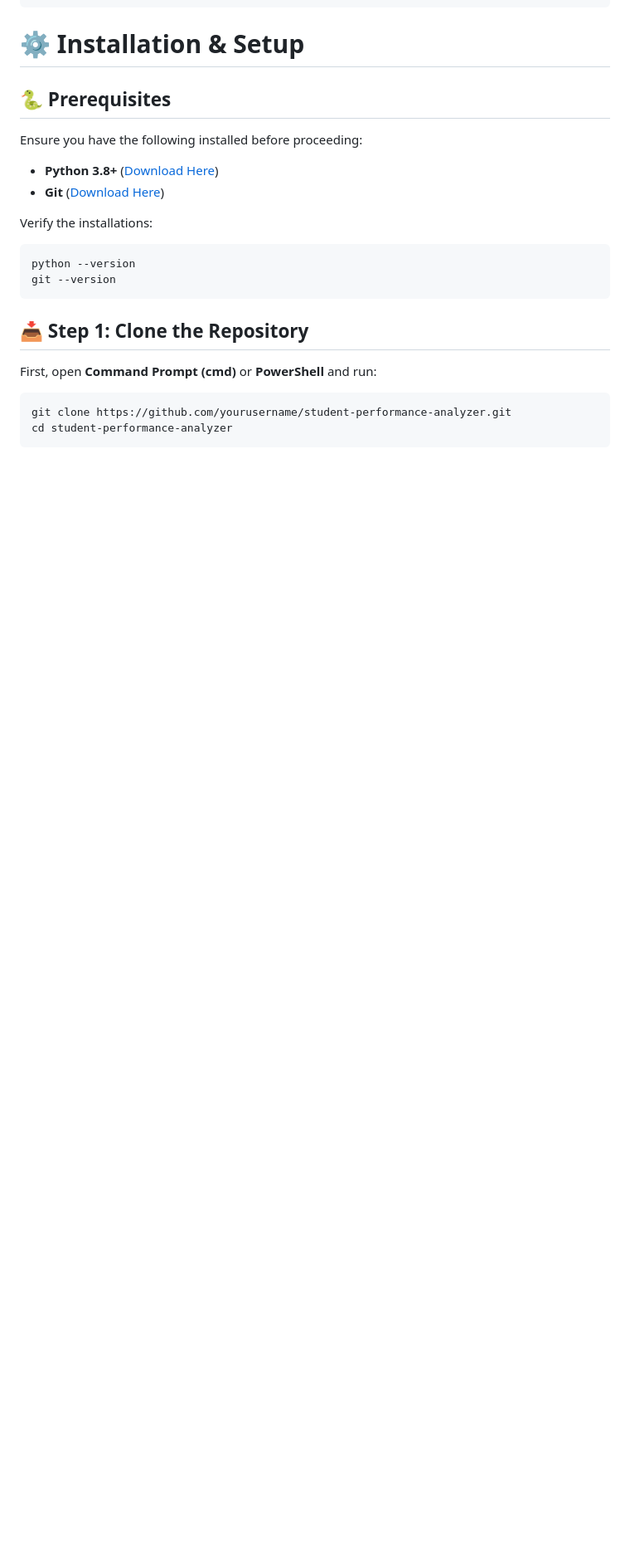
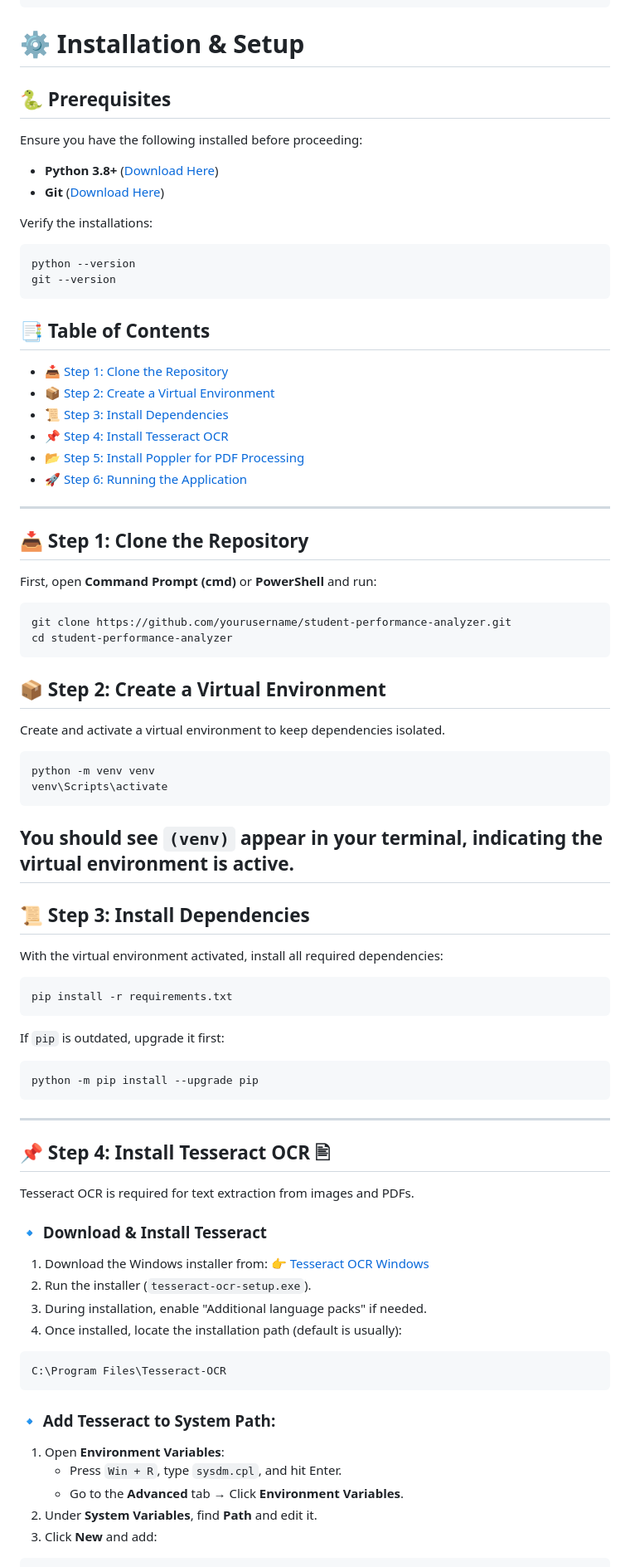
Before and after one commit to abhishekmane6122/Document-Extraction-Using-OCR, a Markdown page: README.md, the part around one of its changes. Shown at 83% size. Drawn GitHub-style; blank space fills up the shorter version.

````diff
--- a/README.md
+++ b/README.md
@@ -93,10 +93,70 @@ python --version
 git --version
 ```
 
+## 📑 Table of Contents
+
+- [📥 Step 1: Clone the Repository](#-step-1-clone-the-repository)
+- [📦 Step 2: Create a Virtual Environment](#-step-2-create-a-virtual-environment)
+- [📜 Step 3: Install Dependencies](#-step-3-install-dependencies)
+- [📌 Step 4: Install Tesseract OCR](#-step-4-install-tesseract-ocr)
+- [📂 Step 5: Install Poppler for PDF Processing](#-step-5-install-poppler-for-pdf-processing)
+- [🚀 Step 6: Running the Application](#-step-6-running-the-application)
+
+---
+
 ## 📥 Step 1: Clone the Repository
+
 First, open **Command Prompt (cmd)** or **PowerShell** and run:
 
 ```bash
 git clone https://github.com/yourusername/student-performance-analyzer.git
 cd student-performance-analyzer
 ```
+## 📦 Step 2: Create a Virtual Environment
+
+Create and activate a virtual environment to keep dependencies isolated.
+
+```bash
+python -m venv venv
+venv\Scripts\activate
+```
+
+You should see `(venv)` appear in your terminal, indicating the virtual environment is active.
+---
+
+## 📜 Step 3: Install Dependencies
+With the virtual environment activated, install all required dependencies:
+
+```bash
+pip install -r requirements.txt
+```
+
+If `pip` is outdated, upgrade it first:
+
+```bash
+python -m pip install --upgrade pip
+```
+
+---
+
+## 📌 Step 4: Install Tesseract OCR 🖹
+Tesseract OCR is required for text extraction from images and PDFs.
+
+### 🔹 Download & Install Tesseract
+1. Download the Windows installer from:
+   👉 [Tesseract OCR Windows](https://github.com/UB-Mannheim/tesseract/wiki)
+2. Run the installer (`tesseract-ocr-setup.exe`).
+3. During installation, enable "Additional language packs" if needed.
+4. Once installed, locate the installation path (default is usually):
+
+```bash
+C:\Program Files\Tesseract-OCR
+```
+
+### 🔹 Add Tesseract to System Path:
+1. Open **Environment Variables**:
+   - Press `Win + R`, type `sysdm.cpl`, and hit Enter.
+   - Go to the **Advanced** tab → Click **Environment Variables**.
+2. Under **System Variables**, find **Path** and edit it.
+3. Click **New** and add:
+
````
Also changed, not shown: other parts of README.md (+49 -0 lines).
